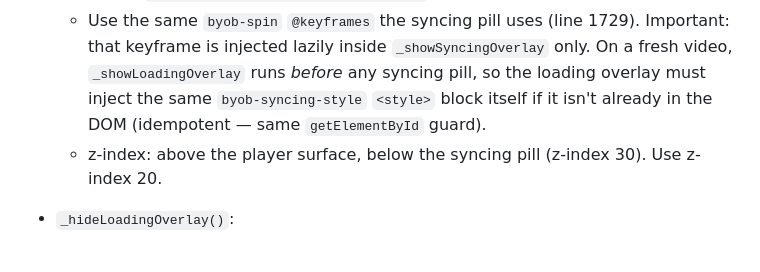
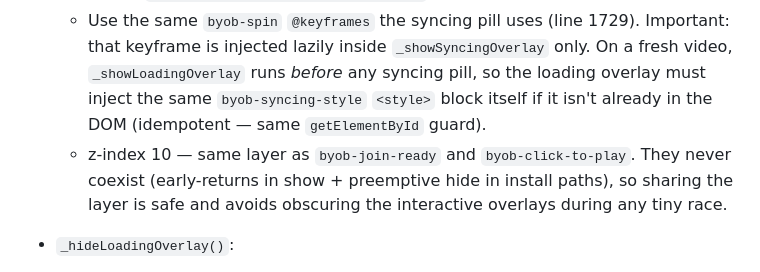
Before and after one commit to joegoldin/byob.video, a Markdown page: docs/plans/2026-05-18-loading-overlay-design.md, the part around the change. Drawn GitHub-style.

```diff
--- a/docs/plans/2026-05-18-loading-overlay-design.md
+++ b/docs/plans/2026-05-18-loading-overlay-design.md
@@ -25,7 +25,7 @@ Two new methods on the `VideoPlayer` hook:
   - Build a `<div class="byob-loading">` child of `this.el`: thumbnail background (or fall back to black if `thumbnailUrl` is null), 0.55-opacity dim layer, centered spinner SVG, "Loading…" label under it.
   - Stamp `_loadingShownAt = performance.now()` for the minimum-lifetime gate.
   - Use the same `byob-spin` `@keyframes` the syncing pill uses (line 1729). Important: that keyframe is injected lazily inside `_showSyncingOverlay` only. On a fresh video, `_showLoadingOverlay` runs *before* any syncing pill, so the loading overlay must inject the same `byob-syncing-style` `<style>` block itself if it isn't already in the DOM (idempotent — same `getElementById` guard).
-  - z-index: above the player surface, below the syncing pill (z-index 30). Use z-index 20.
+  - z-index 10 — same layer as `byob-join-ready` and `byob-click-to-play`. They never coexist (early-returns in show + preemptive hide in install paths), so sharing the layer is safe and avoids obscuring the interactive overlays during any tiny race.
 
 - `_hideLoadingOverlay()`:
   - If `performance.now() - _loadingShownAt < 250 ms`, defer the hide on a timeout (prevents flicker on the fast `loadVideoById` reuse path).
```
Also changed, not shown: docs/plans/2026-05-18-loading-overlay.md (added, +531 -0 lines).
